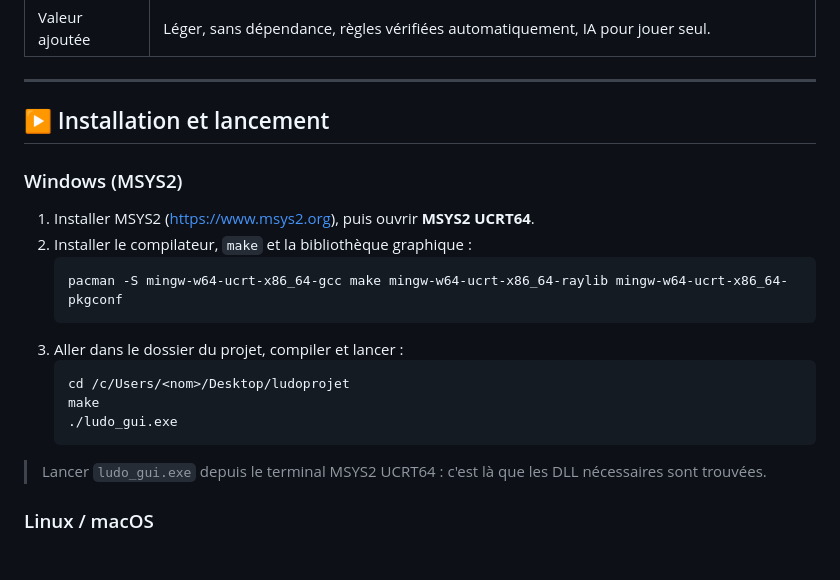
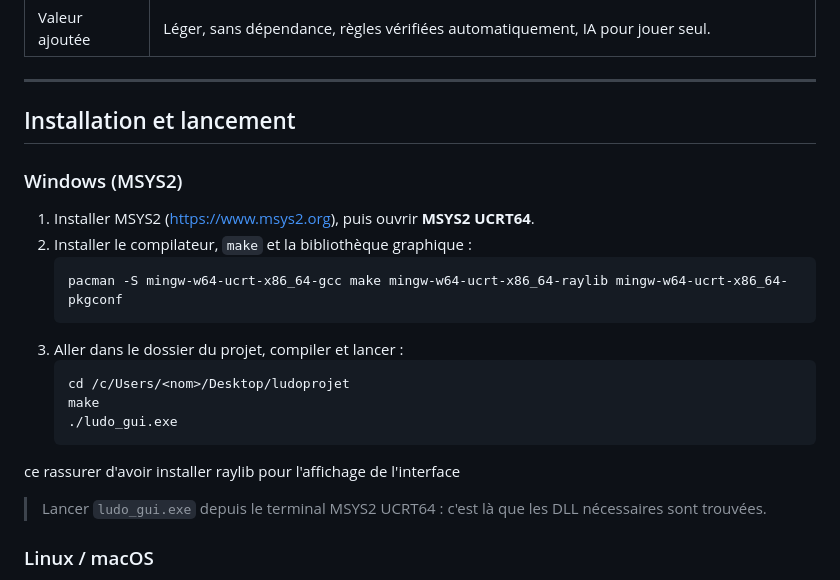
Before and after one commit to brindadbc/ludoprojet, a Markdown page: README.md, the part around one of its changes. GitHub-like rendering; blank space fills up the shorter version.

Commit message:
README MISE A JOURS

````diff
--- a/README.md
+++ b/README.md
@@ -49,7 +49,7 @@
 
 ---
 
-## ▶️ Installation et lancement
+##  Installation et lancement
 
 ### Windows (MSYS2)
 
@@ -64,7 +64,7 @@
    make
    ./ludo_gui.exe
    ```
-
+ce rassurer d'avoir installer raylib pour l'affichage de l'interface
 > Lancer `ludo_gui.exe` depuis le terminal MSYS2 UCRT64 : c'est là que les DLL nécessaires sont trouvées.
 
 ### Linux / macOS
````
Also changed, not shown: other parts of README.md (+14 -14 lines).
